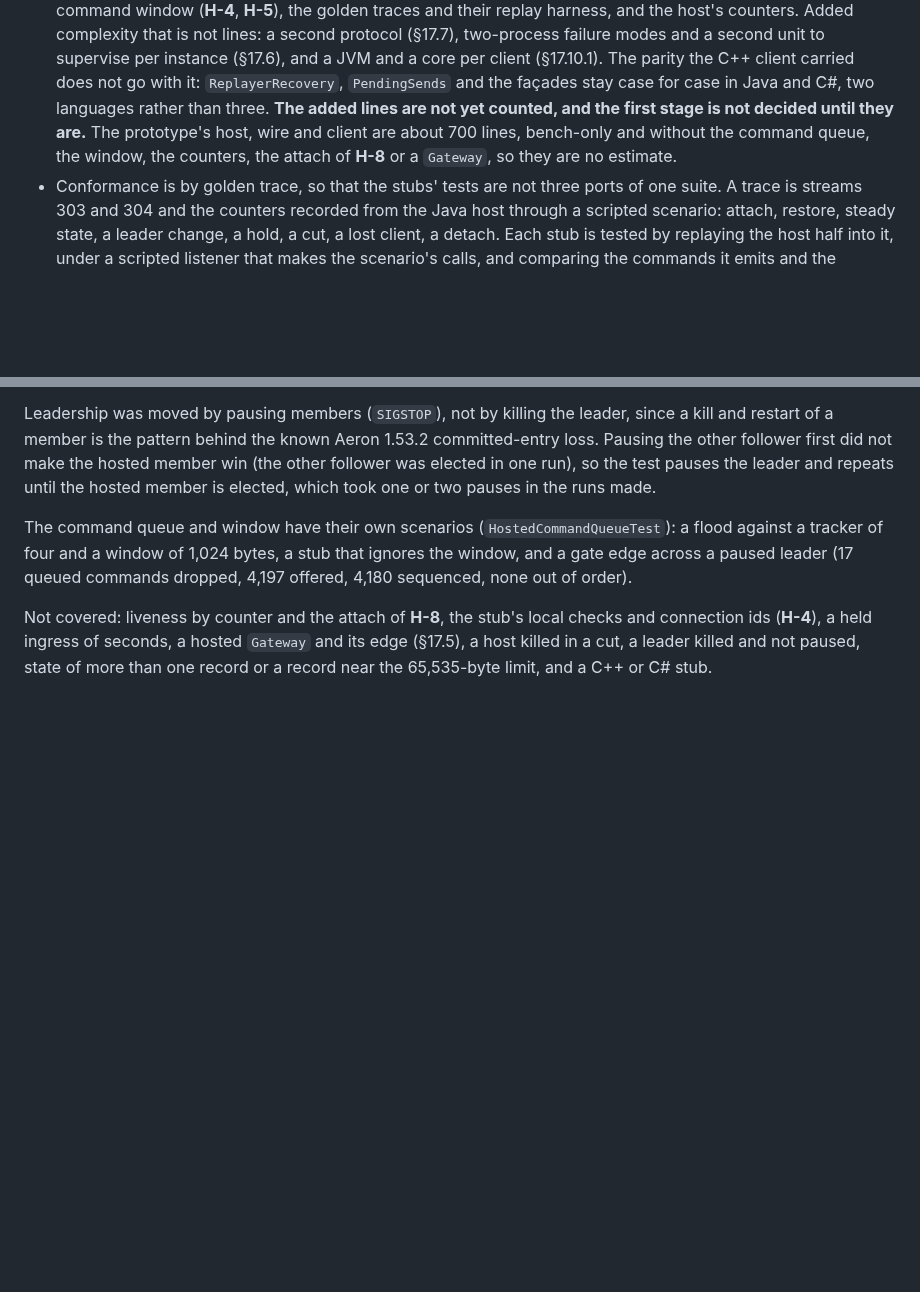
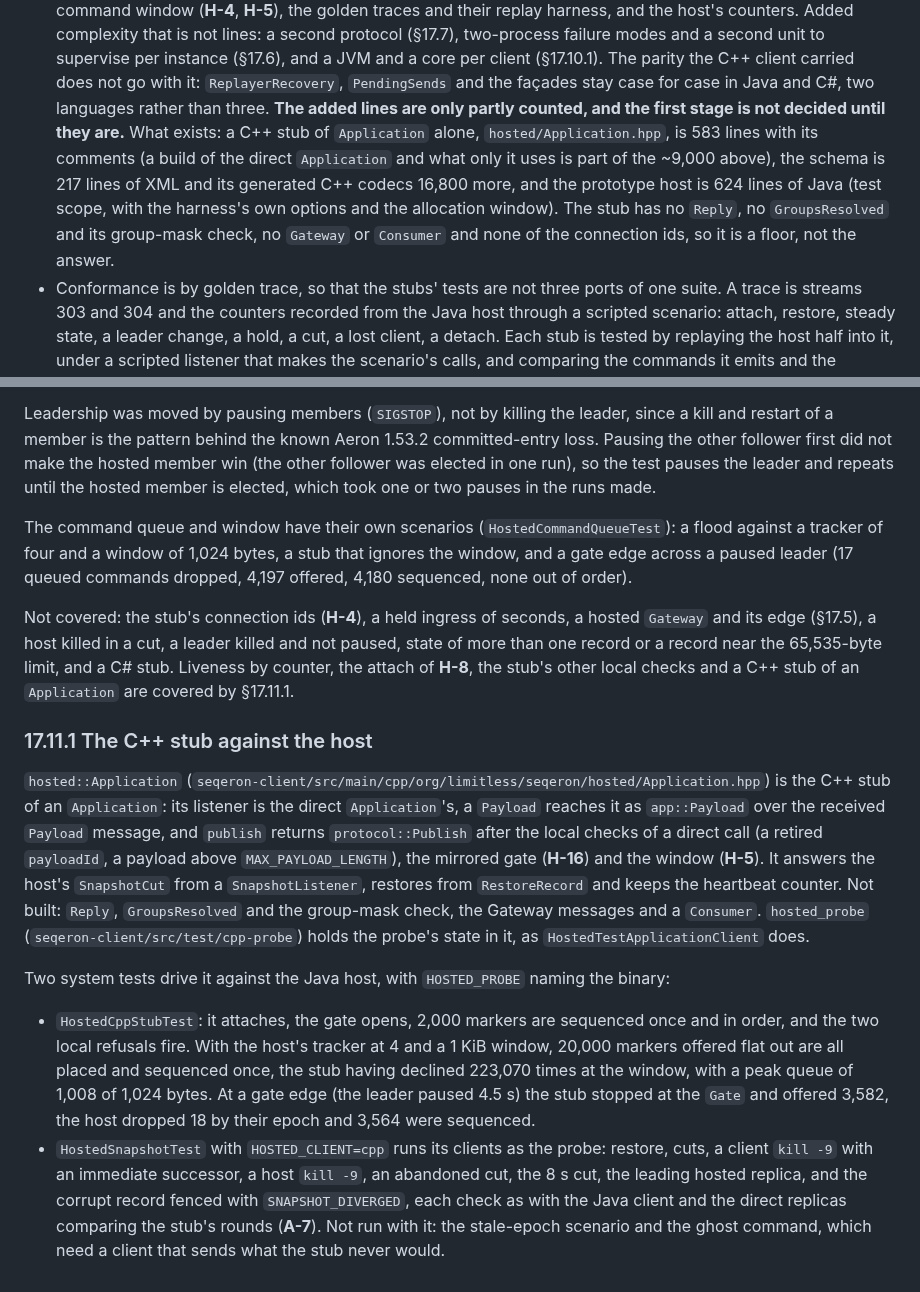
Before and after one commit to FredrikJDahlberg/seqeron, a Markdown page: doc/hosted-facade-draft.md, 2 parts joined by grey strips. GitHub-like rendering; blank space fills up the shorter version.

Commit message:
Record the C++ stub and its results in the hosted-façade draft

```diff
--- a/doc/hosted-facade-draft.md
+++ b/doc/hosted-facade-draft.md
@@ -429,9 +429,12 @@ client's driver connection.
   Added complexity that is not lines: a second protocol (§17.7), two-process failure modes and a second unit to
   supervise per instance (§17.6), and a JVM and a core per client (§17.10.1). The parity the C++ client carried
   does not go with it: `ReplayerRecovery`, `PendingSends` and the façades stay case for case in Java and C#, two
-  languages rather than three. **The added lines are not yet counted, and the first stage is not decided until
-  they are.** The prototype's host, wire and client are about 700 lines, bench-only and without the command queue,
-  the window, the counters, the attach of **H-8** or a `Gateway`, so they are no estimate.
+  languages rather than three. **The added lines are only partly counted, and the first stage is not decided until
+  they are.** What exists: a C++ stub of `Application` alone, `hosted/Application.hpp`, is 583 lines with its
+  comments (a build of the direct `Application` and what only it uses is part of the ~9,000 above), the schema is 217
+  lines of XML and its generated C++ codecs 16,800 more, and the prototype host is 624 lines of Java (test scope,
+  with the harness's own options and the allocation window). The stub has no `Reply`, no `GroupsResolved` and its
+  group-mask check, no `Gateway` or `Consumer` and none of the connection ids, so it is a floor, not the answer.
 - Conformance is by golden trace, so that the stubs' tests are not three ports of one suite. A trace is streams
   303 and 304 and the counters recorded from the Java host through a scripted scenario: attach, restore, steady
   state, a leader change, a hold, a cut, a lost client, a detach. Each stub is tested by replaying the host half
@@ -702,7 +705,30 @@ The command queue and window have their own scenarios (`HostedCommandQueueTest`)
 and a window of 1,024 bytes, a stub that ignores the window, and a gate edge across a paused leader (17 queued
 commands dropped, 4,197 offered, 4,180 sequenced, none out of order).
 
-Not covered: liveness by counter and the attach of **H-8**, the stub's local checks and connection ids (**H-4**),
-a held ingress of seconds, a hosted `Gateway` and its edge (§17.5), a host killed in a cut,
-a leader killed and not paused, state of more than one record or a record near the 65,535-byte limit, and a C++ or
-C# stub.
+Not covered: the stub's connection ids (**H-4**), a held ingress of seconds, a hosted `Gateway` and its edge (§17.5),
+a host killed in a cut, a leader killed and not paused, state of more than one record or a record near the 65,535-byte
+limit, and a C# stub. Liveness by counter, the attach of **H-8**, the stub's other local checks and a C++ stub of an
+`Application` are covered by §17.11.1.
+
+### 17.11.1 The C++ stub against the host
+
+`hosted::Application` (`seqeron-client/src/main/cpp/org/limitless/seqeron/hosted/Application.hpp`) is the C++ stub of an
+`Application`: its listener is the direct `Application`'s, a `Payload` reaches it as `app::Payload` over the received
+`Payload` message, and `publish` returns `protocol::Publish` after the local checks of a direct call (a retired
+`payloadId`, a payload above `MAX_PAYLOAD_LENGTH`), the mirrored gate (**H-16**) and the window (**H-5**). It answers
+the host's `SnapshotCut` from a `SnapshotListener`, restores from `RestoreRecord` and keeps the heartbeat counter. Not
+built: `Reply`, `GroupsResolved` and the group-mask check, the Gateway messages and a `Consumer`. `hosted_probe`
+(`seqeron-client/src/test/cpp-probe`) holds the probe's state in it, as `HostedTestApplicationClient` does.
+
+Two system tests drive it against the Java host, with `HOSTED_PROBE` naming the binary:
+
+- `HostedCppStubTest`: it attaches, the gate opens, 2,000 markers are sequenced once and in order, and the two local
+  refusals fire. With the host's tracker at 4 and a 1 KiB window, 20,000 markers offered flat out are all placed and
+  sequenced once, the stub having declined 223,070 times at the window, with a peak queue of 1,008 of 1,024 bytes. At
+  a gate edge (the leader paused 4.5 s) the stub stopped at the `Gate` and offered 3,582, the host dropped 18 by their
+  epoch and 3,564 were sequenced.
+- `HostedSnapshotTest` with `HOSTED_CLIENT=cpp` runs its clients as the probe: restore, cuts, a client `kill -9`
+  with an immediate successor, a host `kill -9`, an abandoned cut, the 8 s cut, the leading hosted replica, and the
+  corrupt record fenced with `SNAPSHOT_DIVERGED`, each check as with the Java client and the direct replicas
+  comparing the stub's rounds (**A-7**). Not run with it: the stale-epoch scenario and the ghost command, which need
+  a client that sends what the stub never would.
```
